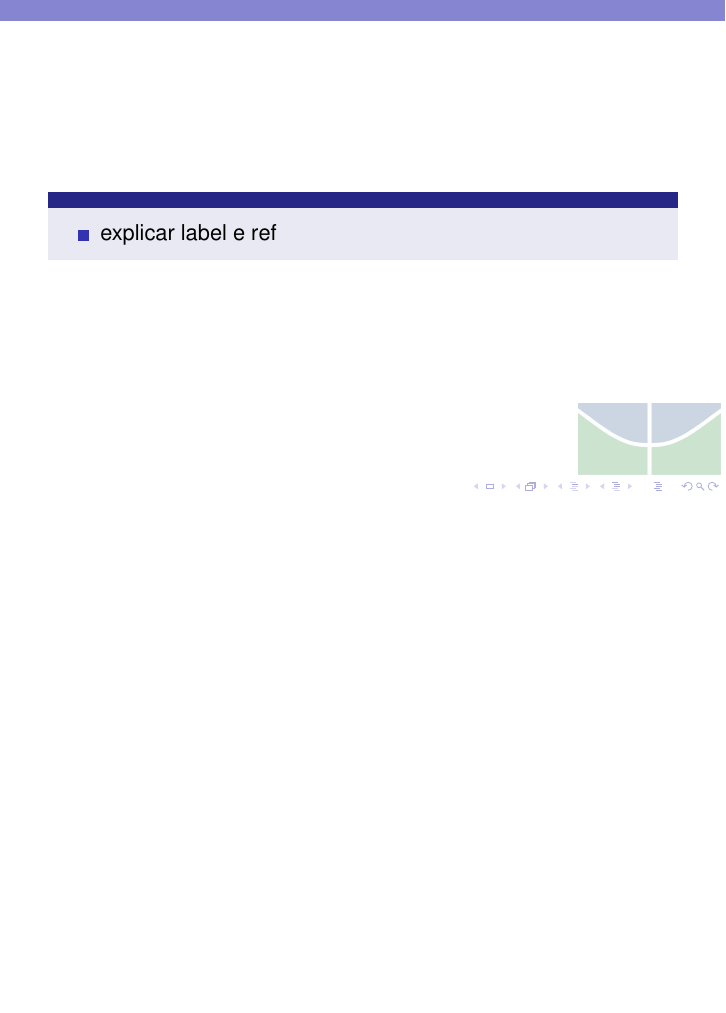
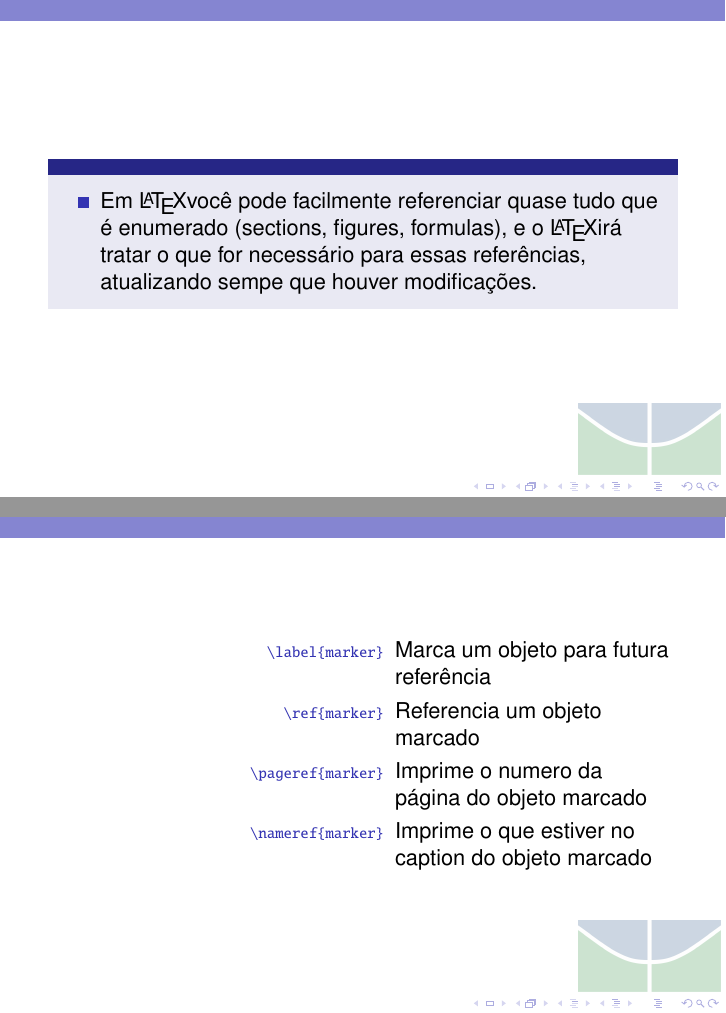
Before and after one commit to brunojus/cursoLaTeX, a LaTeX paper (Curso_LaTeX.tex, which reads citacoes/ref.tex): part of page 47 of 66 before the commit and two parts of pages 47 and 48 of 69 after it, the two joined at a grey line, cut at the place of the change, the shorter picture padded with empty space. Compiled offline with pdfLaTeX.

Commit message:
label and ref for sections
Signed-off-by: Lucas Severo <lucassalves65@gmail.com>

```diff
--- a/citacoes/ref.tex
+++ b/citacoes/ref.tex
@@ -2,7 +2,16 @@
 \begin{frame}[fragile]
 \begin{block}{}
 \begin{itemize}
- \item explicar label e ref
+ \item Em \LaTeX você pode facilmente referenciar quase tudo que é enumerado (sections, figures, formulas), e o \LaTeX irá  tratar o que for necessário para essas referências, atualizando sempe que houver modificações.
 \end{itemize}
 \end{block}
 \end{frame}
+
+\begin{frame}[fragile]
+\begin{description}[maiortextodomundoqueconsigoes]
+		\item [{\code \textbackslash label\{marker\}}]	Marca um objeto para futura referência
+		\item [{\code \textbackslash ref\{marker\}}]    Referencia um objeto marcado
+		\item [{\code \textbackslash pageref\{marker\}}]    Imprime o numero da página do objeto marcado
+		\item [{\code \textbackslash nameref\{marker\}}]    Imprime o que estiver no caption do objeto marcado
+	\end{description}
+\end{frame}
```
Also changed, not shown: citacoes/sectionExamples.tex (added, +8 -0 lines), figuras/sectionExample.png (added), citacoes/ref.tex (20 more changed lines).
